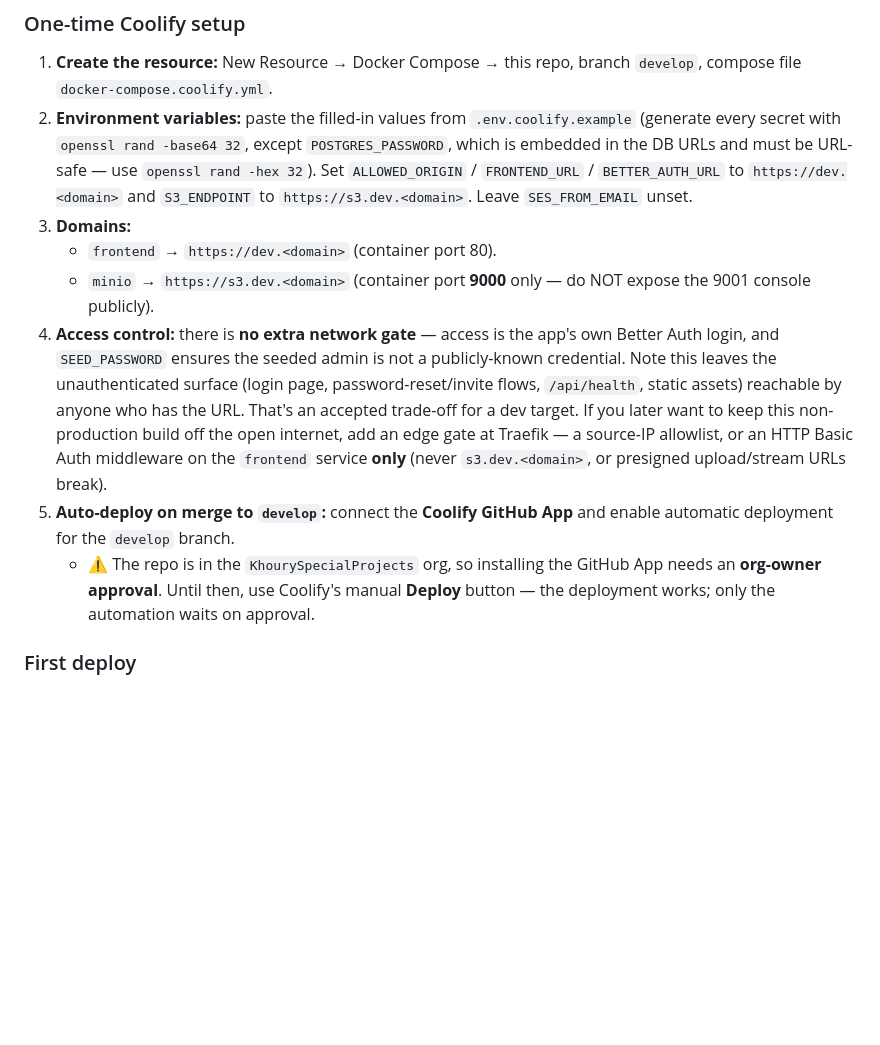
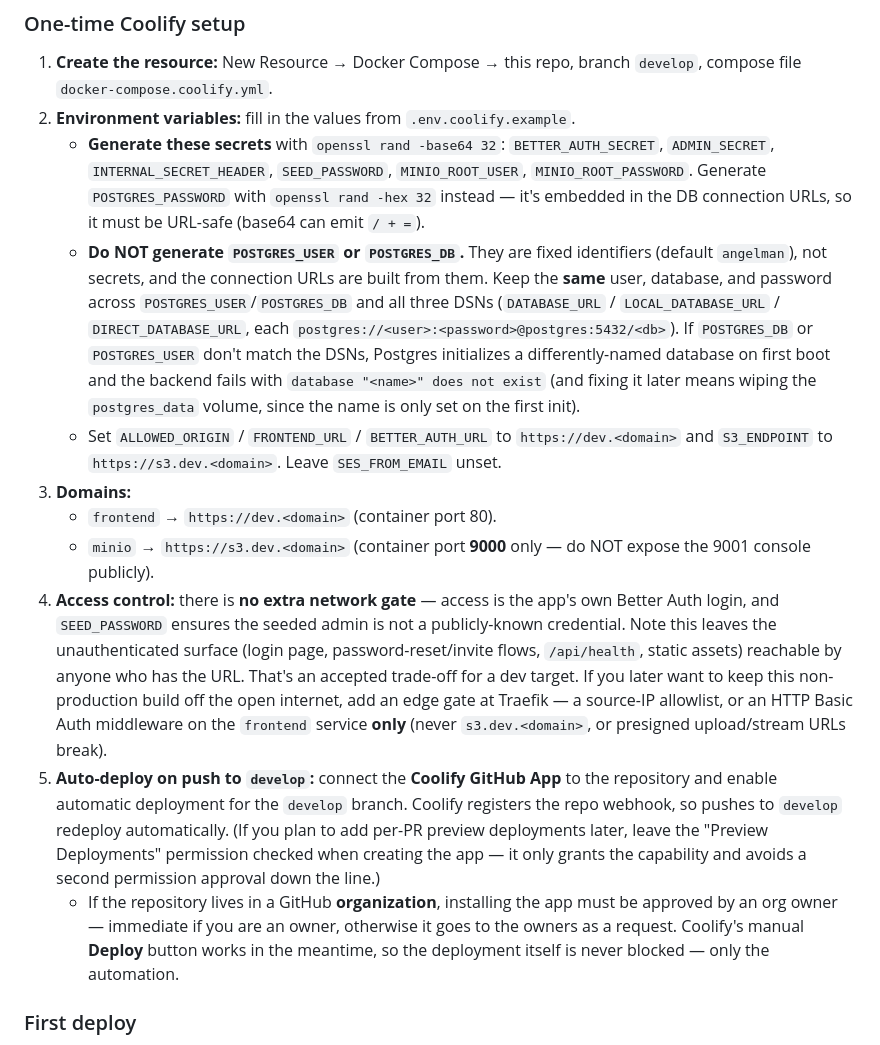
Before and after one commit to KhourySpecialProjects/video-review-system, a Markdown page: README.md, the part around the change. Rendered like a GitHub page; blank space fills up the shorter version.

Commit message:
Docs: clarify Postgres env vars + genericize GitHub App note
- README Coolify runbook: spell out which env vars to generate vs. keep as
  literals. POSTGRES_USER/POSTGRES_DB must NOT be generated and must match the
  three DSNs, or Postgres inits a differently-named DB and the backend fails
  with `database "<name>" does not exist` (the footgun hit during first deploy).
- Genericize the GitHub App auto-deploy note: drop the hardcoded org name and
  frame org-owner approval generically (for forkers / client IT), plus a tip to
  keep the Preview Deployments permission checked.

Co-Authored-By: Claude Opus 4.8 (1M context) <noreply@anthropic.com>

```diff
--- a/README.md
+++ b/README.md
@@ -269,12 +269,25 @@ Point two hostnames at the Coolify server:
 
 1. **Create the resource:** New Resource → Docker Compose → this repo, branch
    `develop`, compose file `docker-compose.coolify.yml`.
-2. **Environment variables:** paste the filled-in values from
-   `.env.coolify.example` (generate every secret with `openssl rand -base64 32`,
-   except `POSTGRES_PASSWORD`, which is embedded in the DB URLs and must be
-   URL-safe — use `openssl rand -hex 32`).
-   Set `ALLOWED_ORIGIN` / `FRONTEND_URL` / `BETTER_AUTH_URL` to `https://dev.<domain>`
-   and `S3_ENDPOINT` to `https://s3.dev.<domain>`. Leave `SES_FROM_EMAIL` unset.
+2. **Environment variables:** fill in the values from `.env.coolify.example`.
+   - **Generate these secrets** with `openssl rand -base64 32`:
+     `BETTER_AUTH_SECRET`, `ADMIN_SECRET`, `INTERNAL_SECRET_HEADER`,
+     `SEED_PASSWORD`, `MINIO_ROOT_USER`, `MINIO_ROOT_PASSWORD`. Generate
+     `POSTGRES_PASSWORD` with `openssl rand -hex 32` instead — it's embedded in
+     the DB connection URLs, so it must be URL-safe (base64 can emit `/ + =`).
+   - **Do NOT generate `POSTGRES_USER` or `POSTGRES_DB`.** They are fixed
+     identifiers (default `angelman`), not secrets, and the connection URLs are
+     built from them. Keep the **same** user, database, and password across
+     `POSTGRES_USER`/`POSTGRES_DB` and all three DSNs
+     (`DATABASE_URL` / `LOCAL_DATABASE_URL` / `DIRECT_DATABASE_URL`, each
+     `postgres://<user>:<password>@postgres:5432/<db>`). If `POSTGRES_DB` or
+     `POSTGRES_USER` don't match the DSNs, Postgres initializes a
+     differently-named database on first boot and the backend fails with
+     `database "<name>" does not exist` (and fixing it later means wiping the
+     `postgres_data` volume, since the name is only set on the first init).
+   - Set `ALLOWED_ORIGIN` / `FRONTEND_URL` / `BETTER_AUTH_URL` to
+     `https://dev.<domain>` and `S3_ENDPOINT` to `https://s3.dev.<domain>`.
+     Leave `SES_FROM_EMAIL` unset.
 3. **Domains:**
    - `frontend` → `https://dev.<domain>` (container port 80).
    - `minio` → `https://s3.dev.<domain>` (container port **9000** only — do NOT
@@ -288,12 +301,16 @@ Point two hostnames at the Coolify server:
    edge gate at Traefik — a source-IP allowlist, or an HTTP Basic Auth middleware
    on the `frontend` service **only** (never `s3.dev.<domain>`, or presigned
    upload/stream URLs break).
-5. **Auto-deploy on merge to `develop`:** connect the **Coolify GitHub App** and
-   enable automatic deployment for the `develop` branch.
-   - ⚠️ The repo is in the `KhourySpecialProjects` org, so installing the GitHub
-     App needs an **org-owner approval**. Until then, use Coolify's manual
-     **Deploy** button — the deployment works; only the automation waits on
-     approval.
+5. **Auto-deploy on push to `develop`:** connect the **Coolify GitHub App** to
+   the repository and enable automatic deployment for the `develop` branch.
+   Coolify registers the repo webhook, so pushes to `develop` redeploy
+   automatically. (If you plan to add per-PR preview deployments later, leave the
+   "Preview Deployments" permission checked when creating the app — it only grants
+   the capability and avoids a second permission approval down the line.)
+   - If the repository lives in a GitHub **organization**, installing the app must
+     be approved by an org owner — immediate if you are an owner, otherwise it
+     goes to the owners as a request. Coolify's manual **Deploy** button works in
+     the meantime, so the deployment itself is never blocked — only the automation.
 
 ### First deploy
 
```
